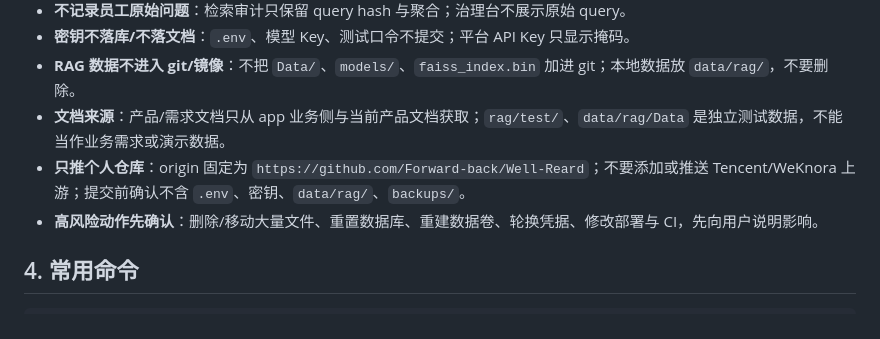
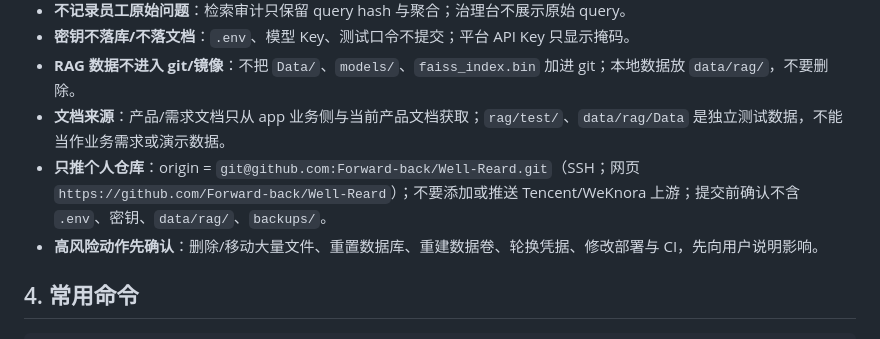
Before and after one commit to Forward-back/Well-Reard, a Markdown page: CLAUDE.md, the part around the change. GitHub-like rendering.

Commit message:
docs(repo): pin SSH origin to personal repository

```diff
--- a/CLAUDE.md
+++ b/CLAUDE.md
@@ -36,7 +36,7 @@ WellRead 是公司内部单租户、本地部署的企业知识库系统，根
 - **密钥不落库/不落文档**：`.env`、模型 Key、测试口令不提交；平台 API Key 只显示掩码。
 - **RAG 数据不进入 git/镜像**：不把 `Data/`、`models/`、`faiss_index.bin` 加进 git；本地数据放 `data/rag/`，不要删除。
 - **文档来源**：产品/需求文档只从 app 业务侧与当前产品文档获取；`rag/test/`、`data/rag/Data` 是独立测试数据，不能当作业务需求或演示数据。
-- **只推个人仓库**：origin 固定为 `https://github.com/Forward-back/Well-Reard`；不要添加或推送 Tencent/WeKnora 上游；提交前确认不含 `.env`、密钥、`data/rag/`、`backups/`。
+- **只推个人仓库**：origin = `git@github.com:Forward-back/Well-Reard.git`（SSH；网页 `https://github.com/Forward-back/Well-Reard`）；不要添加或推送 Tencent/WeKnora 上游；提交前确认不含 `.env`、密钥、`data/rag/`、`backups/`。
 - **高风险动作先确认**：删除/移动大量文件、重置数据库、重建数据卷、轮换凭据、修改部署与 CI，先向用户说明影响。
 
 ## 4. 常用命令
```
